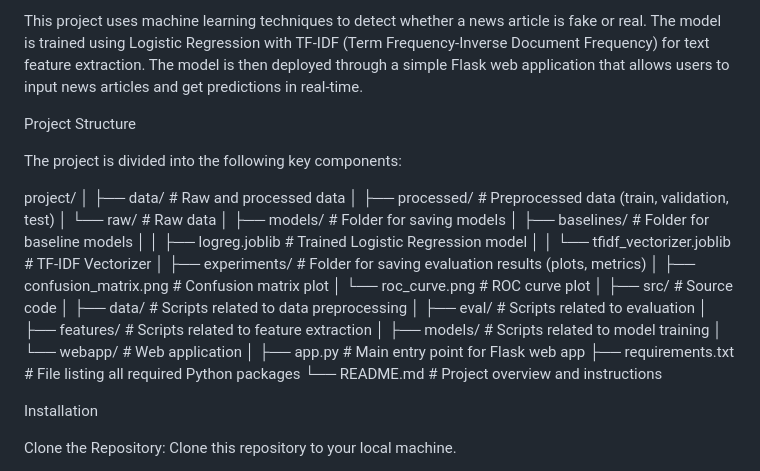
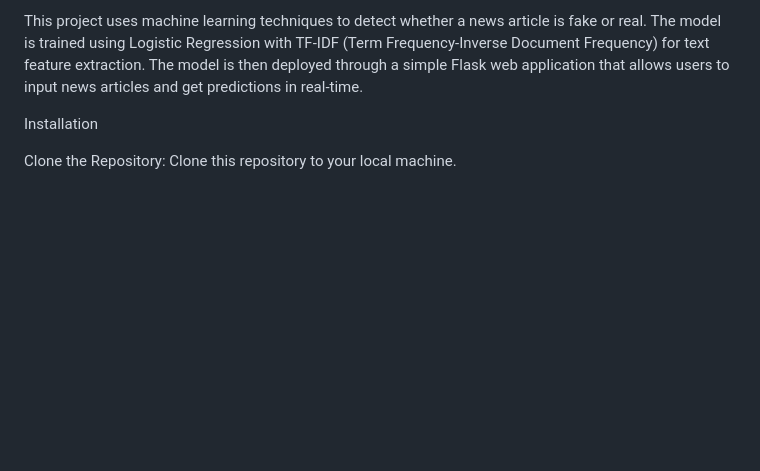
Before and after one commit to Ar-5060/fake-news-detection, a Markdown page: README.md, the part around the change. GitHub-like rendering; blank space fills up the shorter version.

Commit message:
Update README to remove project structure details
Removed project structure section from README.

```diff
--- a/README.md
+++ b/README.md
@@ -2,36 +2,6 @@ Fake News Detection
 Overview
 
 This project uses machine learning techniques to detect whether a news article is fake or real. The model is trained using Logistic Regression with TF-IDF (Term Frequency-Inverse Document Frequency) for text feature extraction. The model is then deployed through a simple Flask web application that allows users to input news articles and get predictions in real-time.
-
-Project Structure
-
-The project is divided into the following key components:
-
-project/
-│
-├── data/                        # Raw and processed data
-│   ├── processed/               # Preprocessed data (train, validation, test)
-│   └── raw/                     # Raw data
-│
-├── models/                      # Folder for saving models
-│   ├── baselines/               # Folder for baseline models
-│   │   ├── logreg.joblib        # Trained Logistic Regression model
-│   │   └── tfidf_vectorizer.joblib  # TF-IDF Vectorizer
-│
-├── experiments/                 # Folder for saving evaluation results (plots, metrics)
-│   ├── confusion_matrix.png     # Confusion matrix plot
-│   └── roc_curve.png            # ROC curve plot
-│
-├── src/                         # Source code
-│   ├── data/                    # Scripts related to data preprocessing
-│   ├── eval/                    # Scripts related to evaluation
-│   ├── features/                # Scripts related to feature extraction
-│   ├── models/                  # Scripts related to model training
-│   └── webapp/                  # Web application
-│
-├── app.py                       # Main entry point for Flask web app
-├── requirements.txt             # File listing all required Python packages
-└── README.md                    # Project overview and instructions
 
 Installation
 
```
